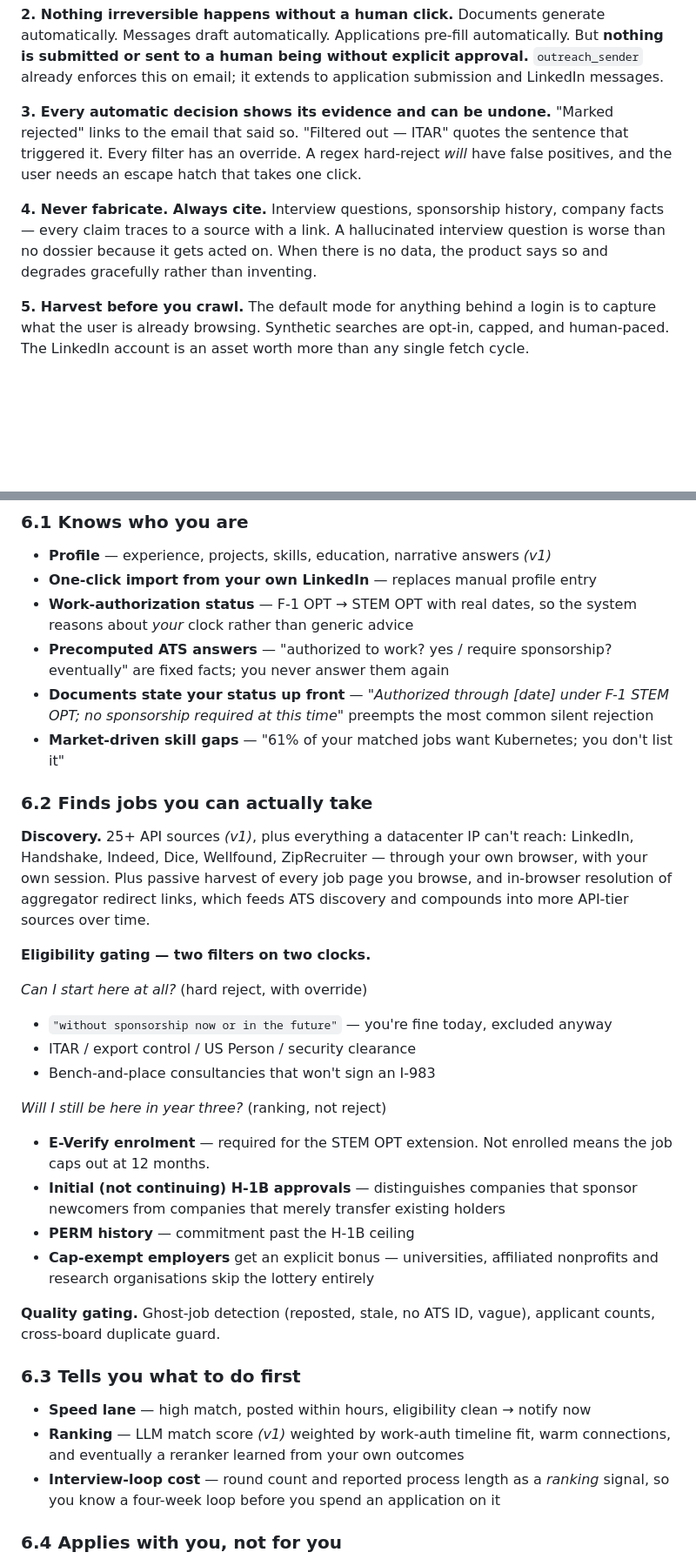
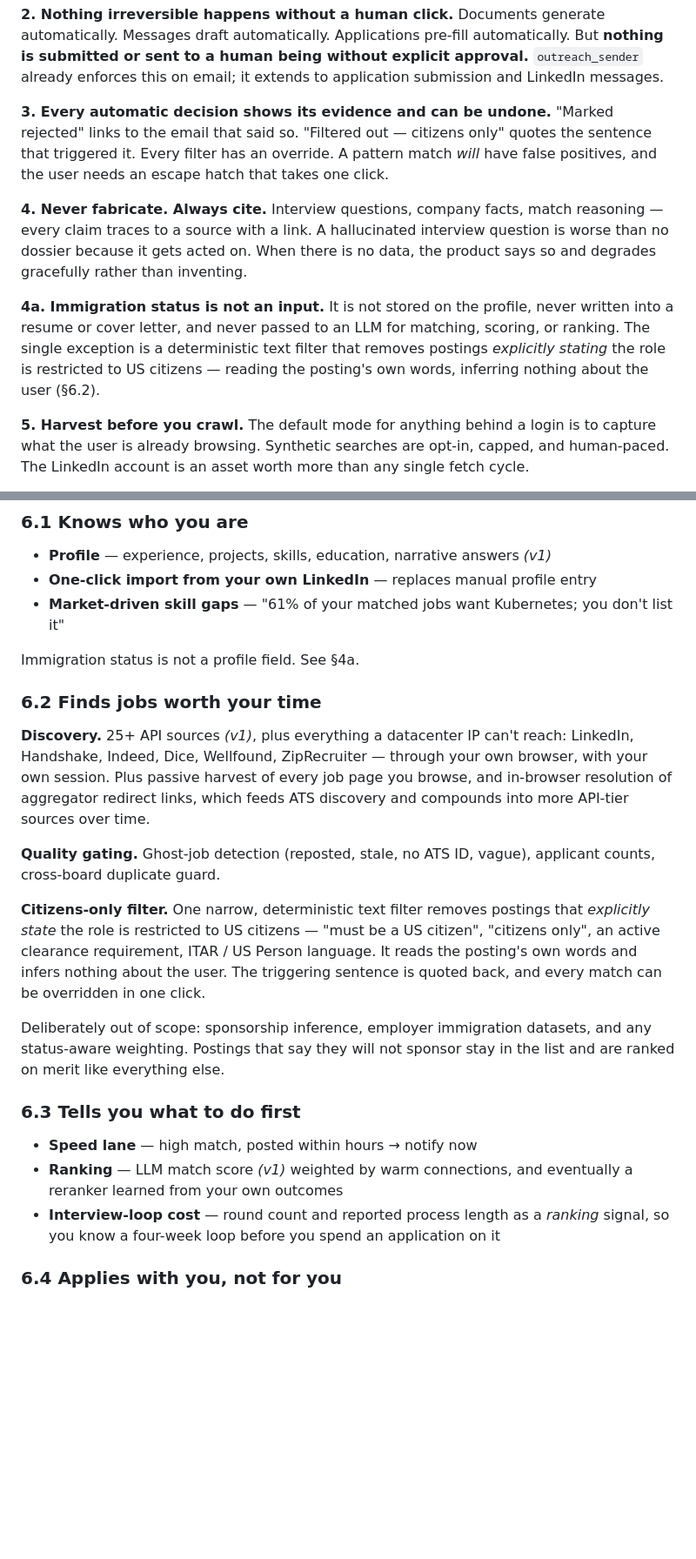
Before and after one commit to thejaynesh/jobapp, a Markdown page: docs/PRODUCT.md, 2 parts joined by grey strips. Shown at 87% size. Rendered like a GitHub page; blank space fills up the shorter version.

```diff
--- a/docs/PRODUCT.md
+++ b/docs/PRODUCT.md
@@ -77,16 +75,23 @@ without explicit approval.** `outreach_sender` already enforces this on email;
 it extends to application submission and LinkedIn messages.
 
 **3. Every automatic decision shows its evidence and can be undone.**
-"Marked rejected" links to the email that said so. "Filtered out — ITAR" quotes
-the sentence that triggered it. Every filter has an override. A regex hard-reject
-*will* have false positives, and the user needs an escape hatch that takes one
-click.
+"Marked rejected" links to the email that said so. "Filtered out — citizens only"
+quotes the sentence that triggered it. Every filter has an override. A pattern
+match *will* have false positives, and the user needs an escape hatch that takes
+one click.
 
 **4. Never fabricate. Always cite.**
-Interview questions, sponsorship history, company facts — every claim traces to a
+Interview questions, company facts, match reasoning — every claim traces to a
 source with a link. A hallucinated interview question is worse than no dossier
 because it gets acted on. When there is no data, the product says so and degrades
 gracefully rather than inventing.
+
+**4a. Immigration status is not an input.**
+It is not stored on the profile, never written into a resume or cover letter, and
+never passed to an LLM for matching, scoring, or ranking. The single exception is
+a deterministic text filter that removes postings *explicitly stating* the role is
+restricted to US citizens — reading the posting's own words, inferring nothing
+about the user (§6.2).
 
 **5. Harvest before you crawl.**
 The default mode for anything behind a login is to capture what the user is
@@ -133,17 +138,12 @@ credentials. Everything lives on the user's own VPS and their own machine.
 
 - **Profile** — experience, projects, skills, education, narrative answers *(v1)*
 - **One-click import from your own LinkedIn** — replaces manual profile entry
-- **Work-authorization status** — F-1 OPT → STEM OPT with real dates, so the
-  system reasons about *your* clock rather than generic advice
-- **Precomputed ATS answers** — "authorized to work? yes / require sponsorship?
-  eventually" are fixed facts; you never answer them again
-- **Documents state your status up front** — *"Authorized through [date] under
-  F-1 STEM OPT; no sponsorship required at this time"* preempts the most common
-  silent rejection
 - **Market-driven skill gaps** — "61% of your matched jobs want Kubernetes; you
   don't list it"
 
-### 6.2 Finds jobs you can actually take
+Immigration status is not a profile field. See §4a.
+
+### 6.2 Finds jobs worth your time
 
 **Discovery.** 25+ API sources *(v1)*, plus everything a datacenter IP can't
 reach: LinkedIn, Handshake, Indeed, Dice, Wellfound, ZipRecruiter — through your
@@ -151,30 +151,24 @@ own browser, with your own session. Plus passive harvest of every job page you
 browse, and in-browser resolution of aggregator redirect links, which feeds ATS
 discovery and compounds into more API-tier sources over time.
 
-**Eligibility gating — two filters on two clocks.**
-
-*Can I start here at all?* (hard reject, with override)
-- `"without sponsorship now or in the future"` — you're fine today, excluded anyway
-- ITAR / export control / US Person / security clearance
-- Bench-and-place consultancies that won't sign an I-983
-
-*Will I still be here in year three?* (ranking, not reject)
-- **E-Verify enrolment** — required for the STEM OPT extension. Not enrolled means
-  the job caps out at 12 months.
-- **Initial (not continuing) H-1B approvals** — distinguishes companies that
-  sponsor newcomers from companies that merely transfer existing holders
-- **PERM history** — commitment past the H-1B ceiling
-- **Cap-exempt employers** get an explicit bonus — universities, affiliated
-  nonprofits and research organisations skip the lottery entirely
-
 **Quality gating.** Ghost-job detection (reposted, stale, no ATS ID, vague),
 applicant counts, cross-board duplicate guard.
 
+**Citizens-only filter.** One narrow, deterministic text filter removes postings
+that *explicitly state* the role is restricted to US citizens — "must be a US
+citizen", "citizens only", an active clearance requirement, ITAR / US Person
+language. It reads the posting's own words and infers nothing about the user. The
+triggering sentence is quoted back, and every match can be overridden in one click.
+
+Deliberately out of scope: sponsorship inference, employer immigration datasets,
+and any status-aware weighting. Postings that say they will not sponsor stay in
+the list and are ranked on merit like everything else.
+
 ### 6.3 Tells you what to do first
 
-- **Speed lane** — high match, posted within hours, eligibility clean → notify now
-- **Ranking** — LLM match score *(v1)* weighted by work-auth timeline fit, warm
-  connections, and eventually a reranker learned from your own outcomes
+- **Speed lane** — high match, posted within hours → notify now
+- **Ranking** — LLM match score *(v1)* weighted by warm connections, and eventually
+  a reranker learned from your own outcomes
 - **Interview-loop cost** — round count and reported process length as a *ranking*
   signal, so you know a four-week loop before you spend an application on it
 
```
Also changed, not shown: other parts of docs/PRODUCT.md (+25 -31 lines), 1 other file.
